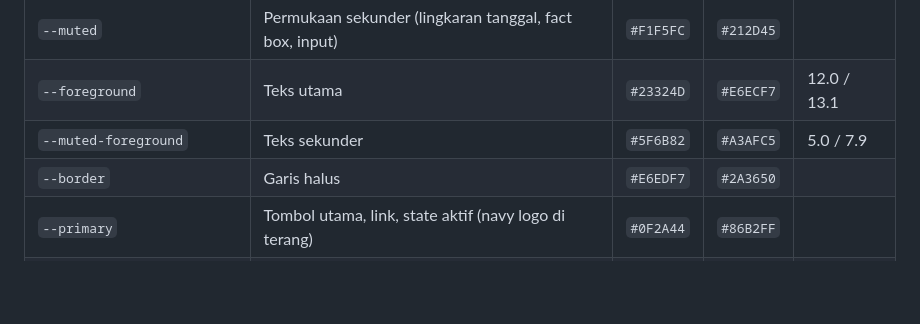
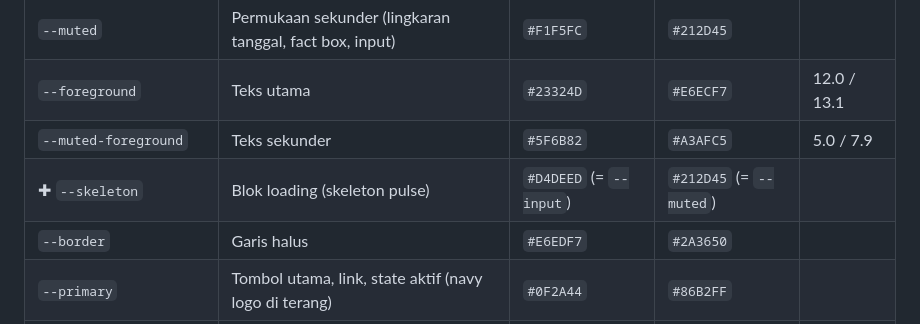
Before and after one commit to jhontea/navisha, a Markdown page: docs/DESIGN.md, the part around the change. Rendered like a GitHub page; blank space fills up the shorter version.

Commit message:
docs: add --skeleton token to DESIGN.md

```diff
--- a/docs/DESIGN.md
+++ b/docs/DESIGN.md
@@ -35,6 +35,7 @@ Token adalah CSS variable di `globals.css` (format HSL seperti sekarang), dipeta
 | `--muted` | Permukaan sekunder (lingkaran tanggal, fact box, input) | `#F1F5FC` | `#212D45` | |
 | `--foreground` | Teks utama | `#23324D` | `#E6ECF7` | 12.0 / 13.1 |
 | `--muted-foreground` | Teks sekunder | `#5F6B82` | `#A3AFC5` | 5.0 / 7.9 |
+| ✚ `--skeleton` | Blok loading (skeleton pulse) | `#D4DEED` (= `--input`) | `#212D45` (= `--muted`) | |
 | `--border` | Garis halus | `#E6EDF7` | `#2A3650` | |
 | `--primary` | Tombol utama, link, state aktif (navy logo di terang) | `#0F2A44` | `#86B2FF` | |
 | `--primary-foreground` | Teks di atas primary | `#FFFFFF` | `#0E1626` | 14.6 / 8.5 |
```
